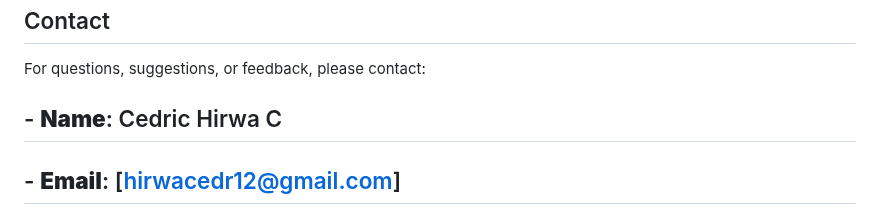
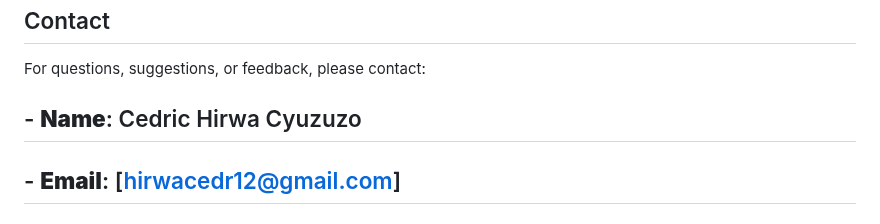
Before and after one commit to hirwacedric123/SpendIT, a Markdown page: README.MD, the part around the change. Drawn GitHub-style.

Commit message:
fix: update contact name in README

```diff
--- a/README.MD
+++ b/README.MD
@@ -342,7 +342,7 @@ This project is licensed under the MIT License. See the `LICENSE` file for detai
 
 For questions, suggestions, or feedback, please contact:
 
-## - **Name**: Cedric Hirwa C
+## - **Name**: Cedric Hirwa Cyuzuzo
 ## - **Email**: [hirwacedr12@gmail.com]
 ## - **GitHub**: [https://github.com/hirwacedric123](https://github.com/hirwacedric123)
 
```
